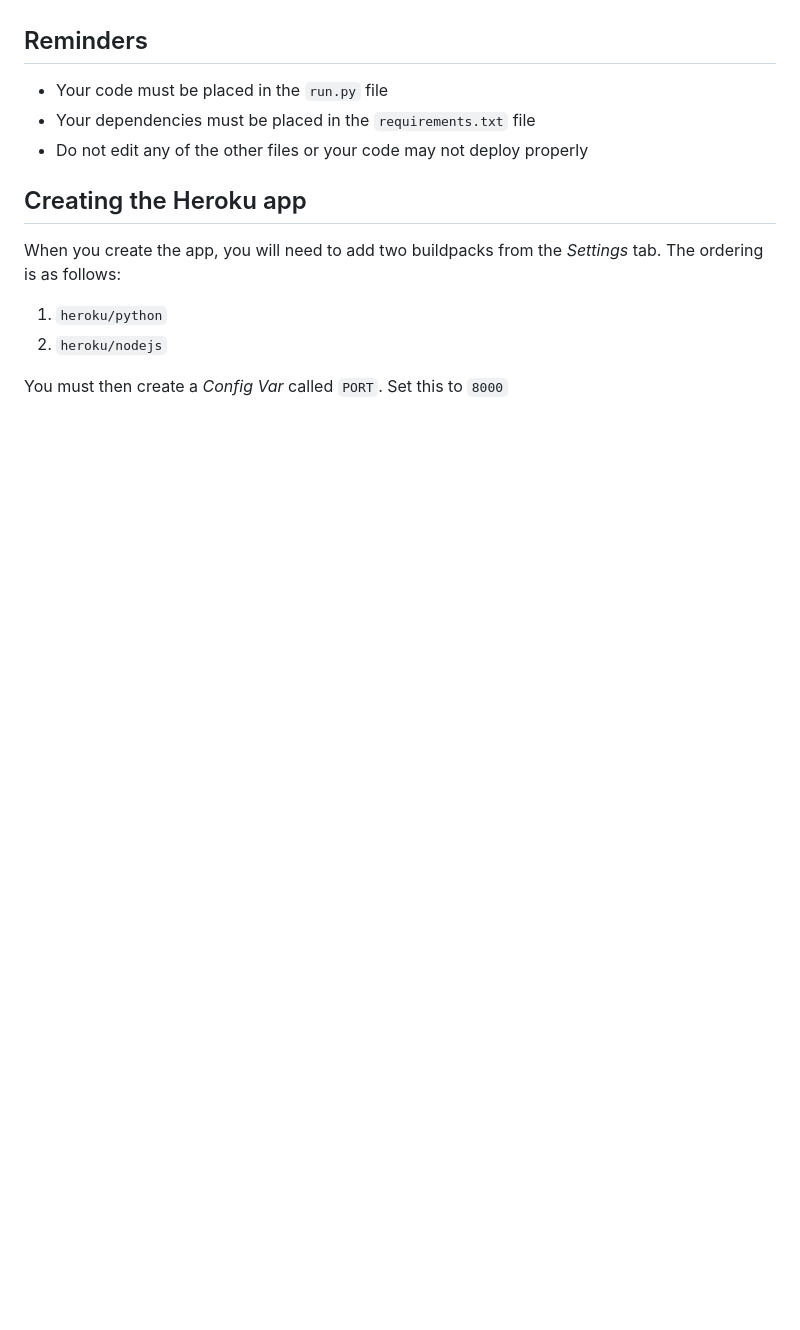
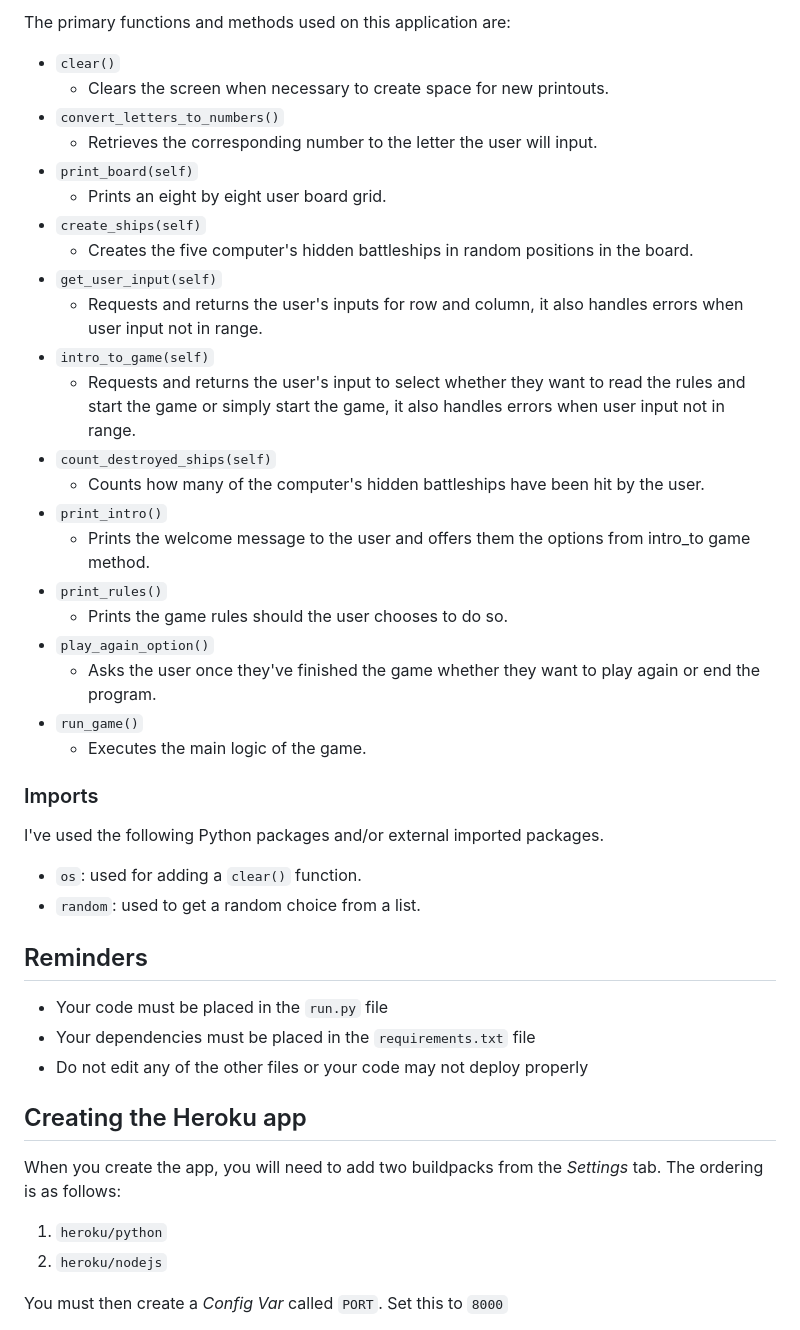
Before and after one commit to leonardo-simeone/command-line-python-battleship-game, a Markdown page: README.md, the part around the change printed below. GitHub-like rendering; blank space fills up the shorter version.

```diff
--- a/README.md
+++ b/README.md
@@ -94,3 +139,35 @@ This is the Code Institute student template for deploying your third portfolio p
+The primary functions and methods used on this application are:
+
+- `clear()`
+    - Clears the screen when necessary to create space for new printouts.
+- `convert_letters_to_numbers()`
+    - Retrieves the corresponding number to the letter the user will input.
+- `print_board(self)`
+    - Prints an eight by eight user board grid.
+- `create_ships(self)`
+    - Creates the five computer's hidden battleships in random positions in the board.
+- `get_user_input(self)`
+    - Requests and returns the user's inputs for row and column, it also handles errors when user input not in range.
+- `intro_to_game(self)`
+    -  Requests and returns the user's input to select whether they want to read the rules and start the game or simply start the game, it also handles errors when user input not in range.
+- `count_destroyed_ships(self)`
+    - Counts how many of the computer's hidden battleships have been hit by the user.
+- `print_intro()`
+    - Prints the welcome message to the user and offers them the options from intro_to game method.
+- `print_rules()`
+    - Prints the game rules should the user chooses to do so.
+- `play_again_option()`
+    - Asks the user once they've finished the game whether they want to play again or end the program.
+- `run_game()`
+    - Executes the main logic of the game.
+
+
+### Imports
+
+I've used the following Python packages and/or external imported packages.
+
+- `os`: used for adding a `clear()` function.
+- `random`: used to get a random choice from a list.
 
 ## Reminders
 
```
Also changed, not shown: other parts of README.md (+46 -1 lines).
